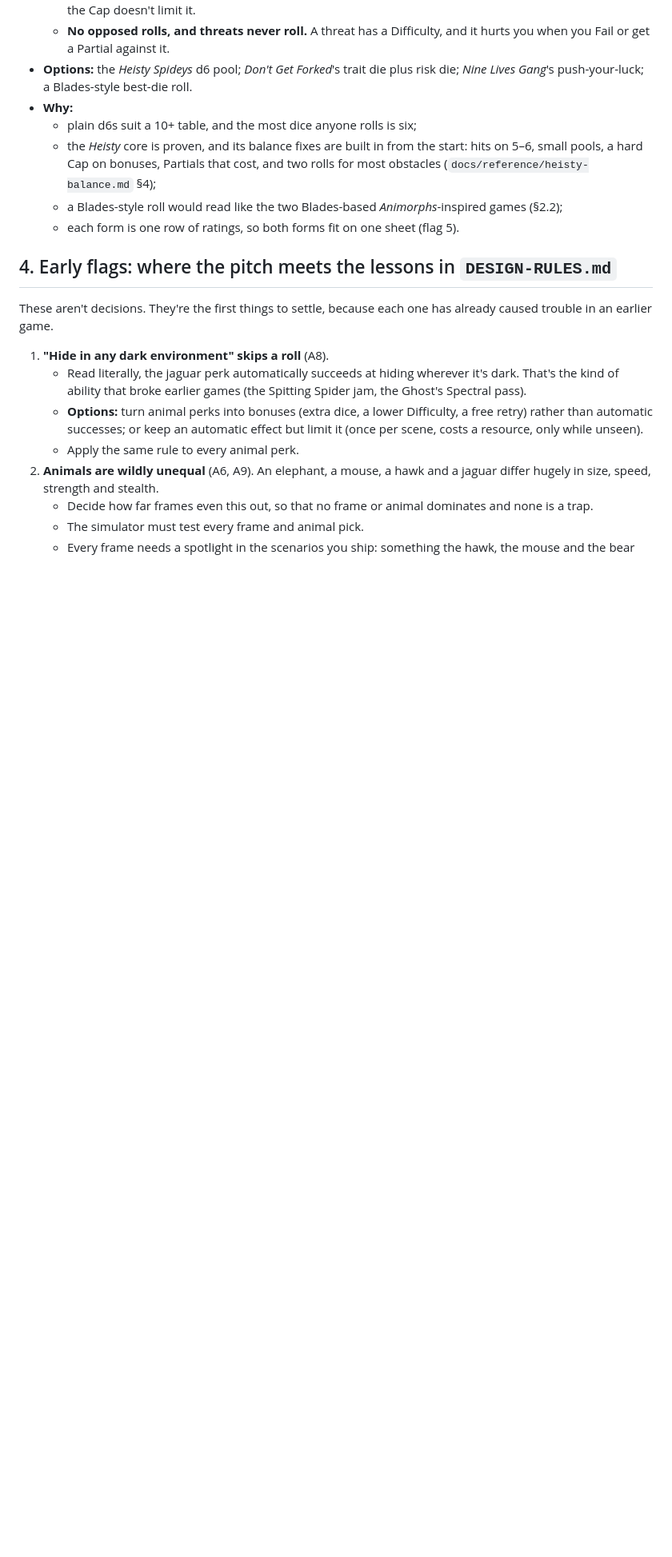
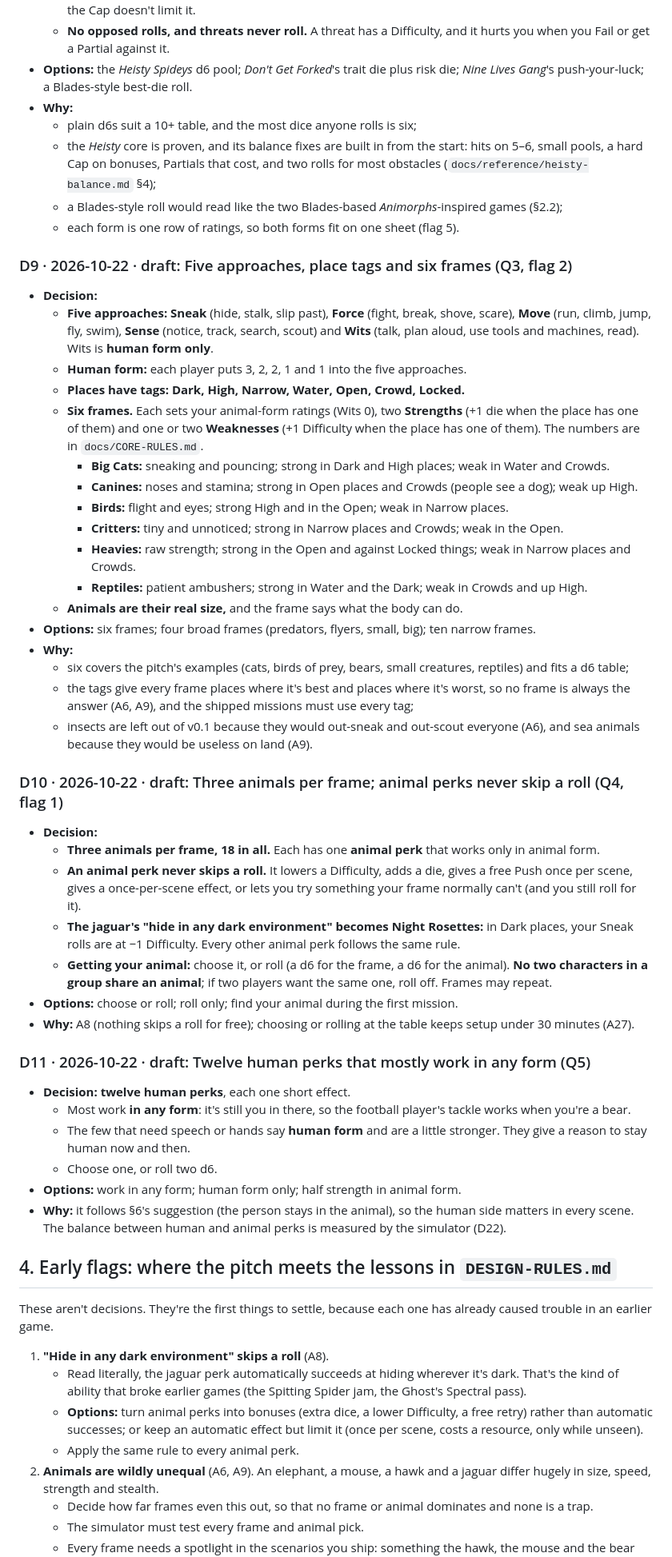
Before and after one commit to PainHog/Animahs, a Markdown page: docs/DESIGN.md, the part around the change. Shown at 80% size. GitHub-like rendering; blank space fills up the shorter version.

Commit message:
Design: approaches, frames, animals and perks decisions

```diff
--- a/docs/DESIGN.md
+++ b/docs/DESIGN.md
@@ -111,6 +111,42 @@ Characters are built from an animal-type **frame**, a **human perk** and a speci
   - a Blades-style roll would read like the two Blades-based *Animorphs*-inspired games (§2.2);
   - each form is one row of ratings, so both forms fit on one sheet (flag 5).
 
+### D9 · 2026-10-22 · draft: Five approaches, place tags and six frames (Q3, flag 2)
+- **Decision:**
+  - **Five approaches:** **Sneak** (hide, stalk, slip past), **Force** (fight, break, shove, scare), **Move** (run, climb, jump, fly, swim), **Sense** (notice, track, search, scout) and **Wits** (talk, plan aloud, use tools and machines, read). Wits is **human form only**.
+  - **Human form:** each player puts 3, 2, 2, 1 and 1 into the five approaches.
+  - **Places have tags:** **Dark, High, Narrow, Water, Open, Crowd, Locked.**
+  - **Six frames.** Each sets your animal-form ratings (Wits 0), two **Strengths** (+1 die when the place has one of them) and one or two **Weaknesses** (+1 Difficulty when the place has one of them). The numbers are in `docs/CORE-RULES.md`.
+    - **Big Cats:** sneaking and pouncing; strong in Dark and High places; weak in Water and Crowds.
+    - **Canines:** noses and stamina; strong in Open places and Crowds (people see a dog); weak up High.
+    - **Birds:** flight and eyes; strong High and in the Open; weak in Narrow places.
+    - **Critters:** tiny and unnoticed; strong in Narrow places and Crowds; weak in the Open.
+    - **Heavies:** raw strength; strong in the Open and against Locked things; weak in Narrow places and Crowds.
+    - **Reptiles:** patient ambushers; strong in Water and the Dark; weak in Crowds and up High.
+  - **Animals are their real size,** and the frame says what the body can do.
+- **Options:** six frames; four broad frames (predators, flyers, small, big); ten narrow frames.
+- **Why:**
+  - six covers the pitch's examples (cats, birds of prey, bears, small creatures, reptiles) and fits a d6 table;
+  - the tags give every frame places where it's best and places where it's worst, so no frame is always the answer (A6, A9), and the shipped missions must use every tag;
+  - insects are left out of v0.1 because they would out-sneak and out-scout everyone (A6), and sea animals because they would be useless on land (A9).
+
+### D10 · 2026-10-22 · draft: Three animals per frame; animal perks never skip a roll (Q4, flag 1)
+- **Decision:**
+  - **Three animals per frame, 18 in all.** Each has one **animal perk** that works only in animal form.
+  - **An animal perk never skips a roll.** It lowers a Difficulty, adds a die, gives a free Push once per scene, gives a once-per-scene effect, or lets you try something your frame normally can't (and you still roll for it).
+  - **The jaguar's "hide in any dark environment" becomes Night Rosettes:** in Dark places, your Sneak rolls are at −1 Difficulty. Every other animal perk follows the same rule.
+  - **Getting your animal:** choose it, or roll (a d6 for the frame, a d6 for the animal). **No two characters in a group share an animal**; if two players want the same one, roll off. Frames may repeat.
+- **Options:** choose or roll; roll only; find your animal during the first mission.
+- **Why:** A8 (nothing skips a roll for free); choosing or rolling at the table keeps setup under 30 minutes (A27).
+
+### D11 · 2026-10-22 · draft: Twelve human perks that mostly work in any form (Q5)
+- **Decision:** **twelve human perks**, each one short effect.
+  - Most work **in any form**: it's still you in there, so the football player's tackle works when you're a bear.
+  - The few that need speech or hands say **human form** and are a little stronger. They give a reason to stay human now and then.
+  - Choose one, or roll two d6.
+- **Options:** work in any form; human form only; half strength in animal form.
+- **Why:** it follows §6's suggestion (the person stays in the animal), so the human side matters in every scene. The balance between human and animal perks is measured by the simulator (D22).
+
 ## 4. Early flags: where the pitch meets the lessons in `DESIGN-RULES.md`
 These aren't decisions. They're the first things to settle, because each one has already caused trouble in an earlier game.
 
```
